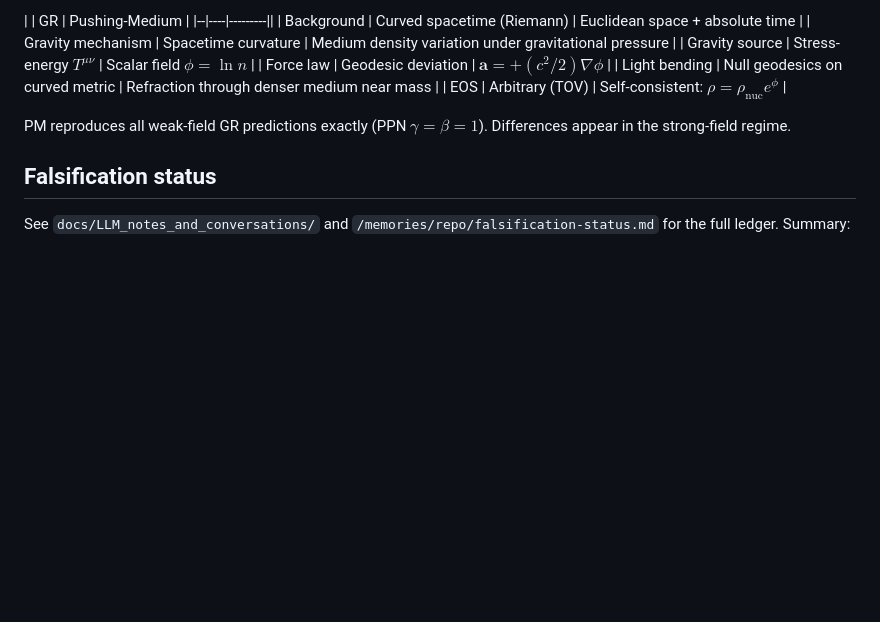
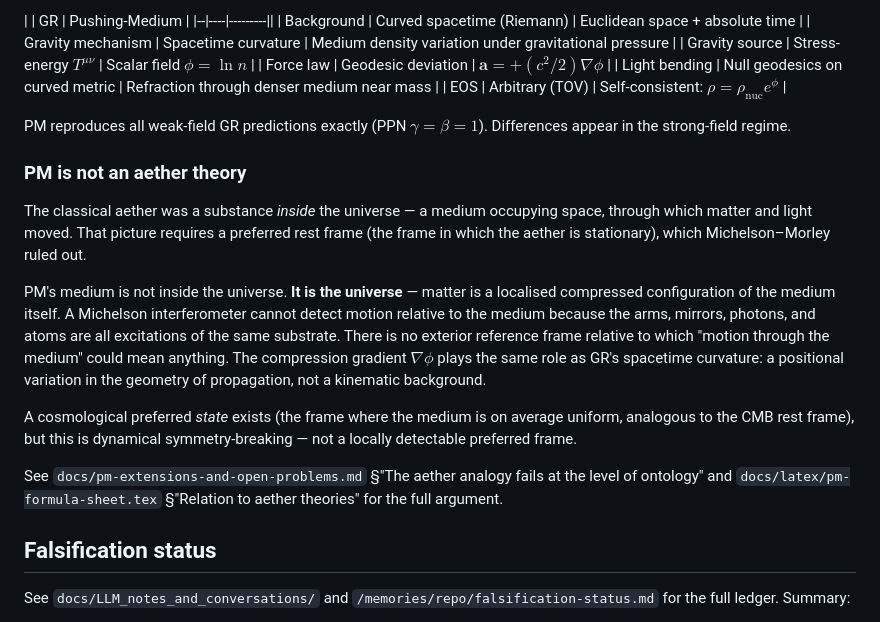
Before and after one commit to experimentech/PM_Unified_Field_Theory, a Markdown page: README.md, the part around the change. GitHub-like rendering; blank space fills up the shorter version.

Commit message:
README: add 'PM is not an aether theory' section
Surfaces the argument from pm-extensions-and-open-problems.md and the
formula sheet into the README where readers land first.  Core point:
aether is a substance inside the universe; PM's medium is the universe.
No exterior reference → no detectable preferred frame.

```diff
--- a/README.md
+++ b/README.md
@@ -29,6 +29,30 @@ curvature in GR.
 
 PM reproduces all weak-field GR predictions exactly (PPN $\gamma = \beta = 1$).
 Differences appear in the strong-field regime.
+
+### PM is not an aether theory
+
+The classical aether was a substance *inside* the universe — a medium occupying
+space, through which matter and light moved.  That picture requires a preferred
+rest frame (the frame in which the aether is stationary), which Michelson–Morley
+ruled out.
+
+PM's medium is not inside the universe.  **It is the universe** — matter is a
+localised compressed configuration of the medium itself.  A Michelson
+interferometer cannot detect motion relative to the medium because the arms,
+mirrors, photons, and atoms are all excitations of the same substrate.  There is
+no exterior reference frame relative to which "motion through the medium" could
+mean anything.  The compression gradient $\nabla\phi$ plays the same role as GR's
+spacetime curvature: a positional variation in the geometry of propagation, not a
+kinematic background.
+
+A cosmological preferred *state* exists (the frame where the medium is on average
+uniform, analogous to the CMB rest frame), but this is dynamical
+symmetry-breaking — not a locally detectable preferred frame.
+
+See `docs/pm-extensions-and-open-problems.md` §"The aether analogy fails at the
+level of ontology" and `docs/latex/pm-formula-sheet.tex` §"Relation to aether
+theories" for the full argument.
 
 ## Falsification status
 
```
